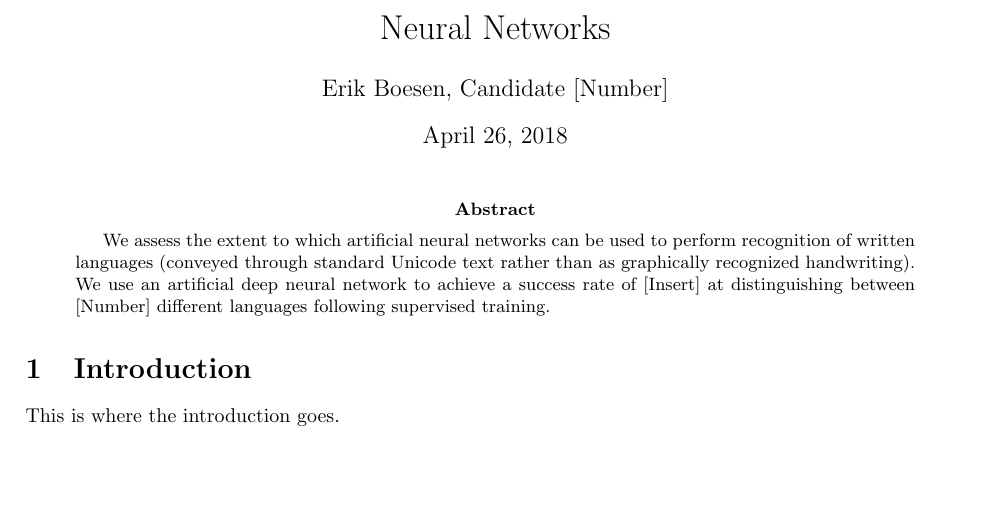
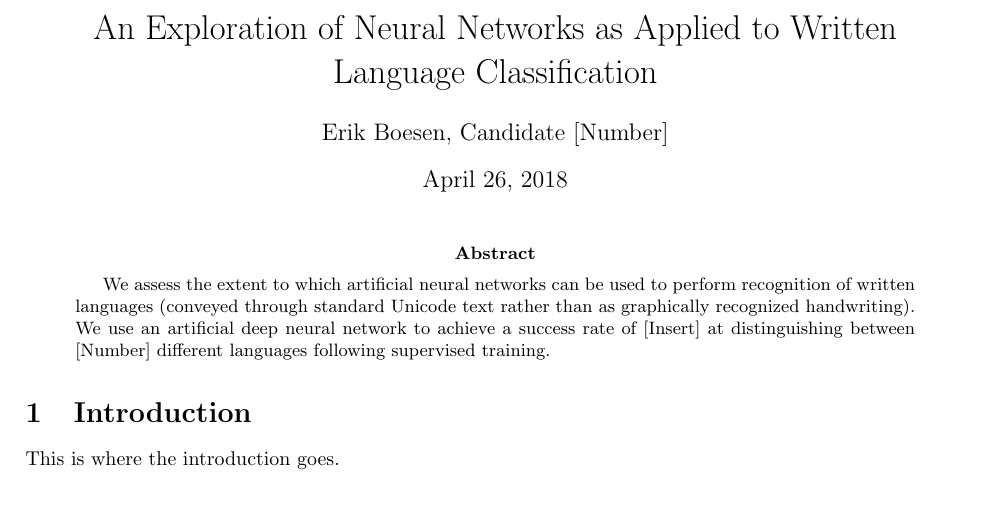
Before and after one commit to ErikBoesen/ee, a LaTeX paper (essay.tex): part of page 1 of 2, cut at the place of the change, the shorter picture padded with empty space. Compiled offline with pdfLaTeX.

Commit message:
Retitle essay

```diff
--- a/essay.tex
+++ b/essay.tex
@@ -14,7 +14,7 @@
 
 \begin{document}
 
-\title{Neural Networks}
+\title{An Exploration of Neural Networks as Applied to Written Language Classification}
 \author{Erik Boesen, Candidate [Number]}
 
 \maketitle
```
